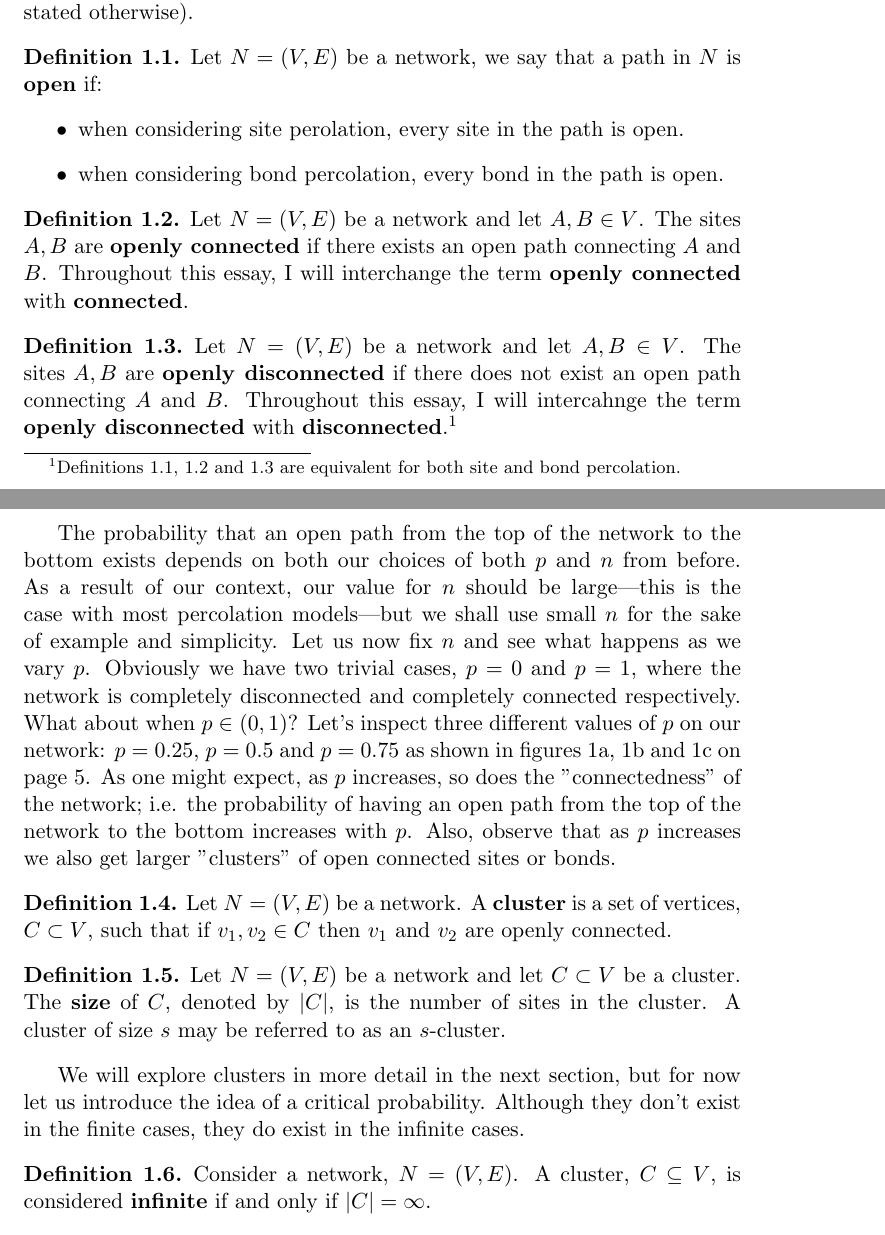
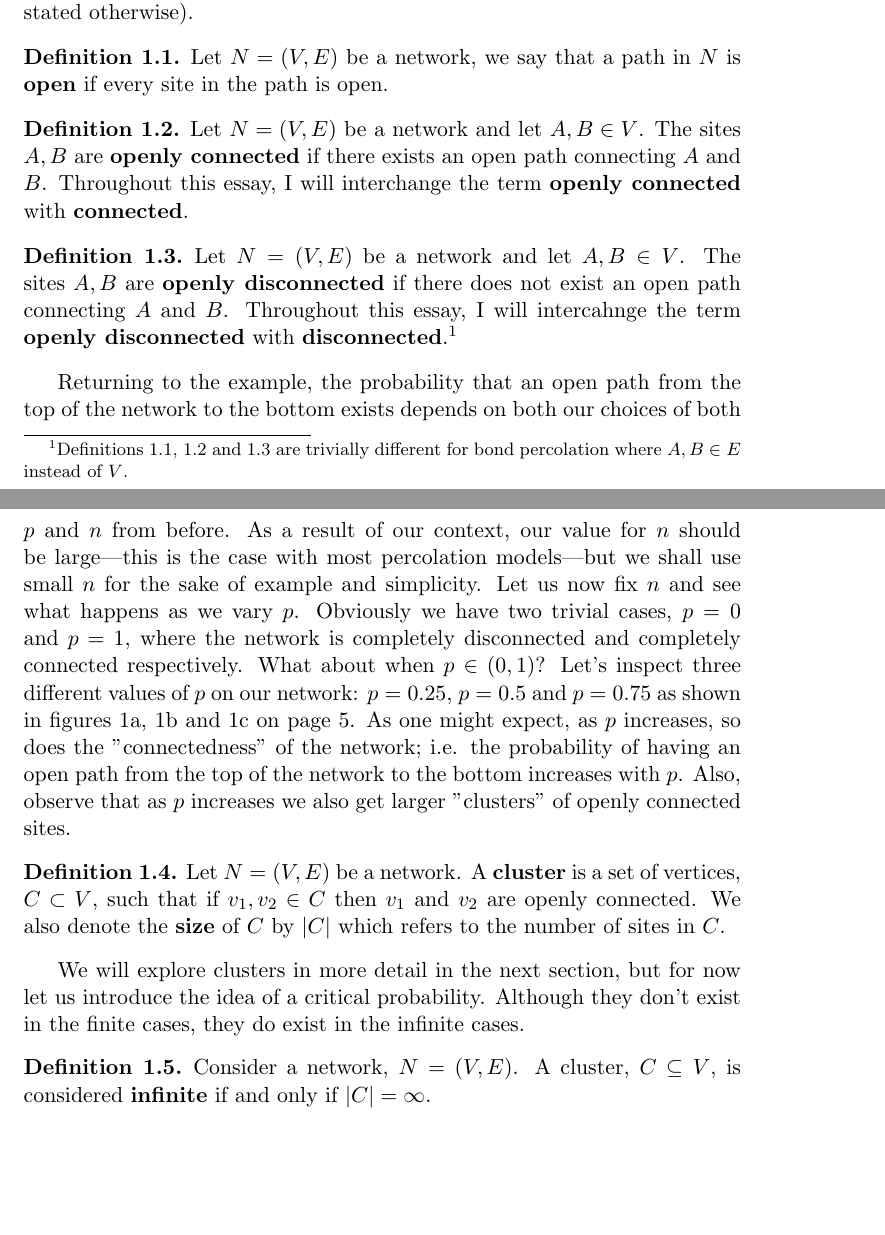
Before and after one commit to Phosphorescentt/Second-Year-Essay, a LaTeX paper (main.tex, which reads 1/main.tex): two parts of pages 3 and 4 of 11, joined at a grey line, cut so that both start at the same text, the shorter picture padded with empty space. Compiled offline with pdfLaTeX.

Commit message:
Continued fixing stuff from notes.txt

```diff
--- a/1/main.tex
+++ b/1/main.tex
@@ -45,11 +45,7 @@ whether there is an open path from the top of the network to the bottom. We shal
 percolation unless explicitly stated otherwise).
 
 \begin{definition}\label{def:open path}
-  Let $N = (V, E)$ be a network, we say that a path in $N$ is \textbf{open} if:
-  \begin{itemize}
-    \item when considering site perolation, every site in the path is open.
-    \item when considering bond percolation, every bond in the path is open.
-  \end{itemize}
+  Let $N = (V, E)$ be a network, we say that a path in $N$ is \textbf{open} if every site in the path is open.
 \end{definition}
 
 \begin{definition}\label{def:openly connected}
@@ -59,25 +55,27 @@ percolation unless explicitly stated otherwise).
 
 \begin{definition}\label{def:openly disconnected}
   Let $N=(V, E)$ be a network and let $A, B \in V$. The sites $A, B$ are \textbf{openly disconnected} if there does not exist an open path connecting $A$ and
-  $B$. Throughout this essay, I will intercahnge the term \textbf{openly disconnected} with \textbf{disconnected}.\footnote{Definitions \ref{def:open path}, \ref{def:openly connected} and \ref{def:openly disconnected} are equivalent for both site and bond percolation.}
+  $B$. Throughout this essay, I will intercahnge the term \textbf{openly disconnected} with \textbf{disconnected}.\footnote{Definitions \ref{def:open path}, \ref{def:openly
+  connected} and \ref{def:openly disconnected} are trivially different for bond percolation where $A, B \in E$ instead of $V$.}
 \end{definition}
 
-The probability that an open path from the top of the network to the bottom exists depends on both our choices of both $p$ and $n$ from before. As a result of our context, our value for $n$ should be
+Returning to the example, the probability that an open path from the top of the network to the bottom exists depends on both our choices of both $p$ and $n$ from before. As a result of our context, our value for $n$ should be
 large---this is the case with most percolation models---but we shall use small $n$ for the sake of example and simplicity. Let us now fix $n$ and see what happens as we vary $p$. Obviously we have two trivial cases, $p=0$ and $p=1$,
 where the network is completely disconnected and completely connected respectively.
 What about when $p\in(0,1)$? Let's inspect three different values of $p$ on our network: $p=0.25$, $p=0.5$ and $p=0.75$ as shown in figures \ref{fig:p=0.25}, \ref{fig:p=0.5} and
 \ref{fig:p=0.75} on page \pageref{fig:probabilities}.
 As one might expect, as $p$ increases, so does the "connectedness" of the network; i.e. the probability of having an open path from the top of the network to the bottom increases
-with $p$. Also, observe that as $p$ increases we also get larger "clusters" of open connected sites or bonds.
+with $p$. Also, observe that as $p$ increases we also get larger "clusters" of openly connected sites.
 
 \begin{definition}\label{def:cluster}
-  Let $N=(V, E)$ be a network. A \textbf{cluster} is a set of vertices, $C \subset V$, such that if $v_1, v_2 \in C$ then $v_1$ and $v_2$ are openly connected.
+  Let $N=(V, E)$ be a network. A \textbf{cluster} is a set of vertices, $C \subset V$, such that if $v_1, v_2 \in C$ then $v_1$ and $v_2$ are openly connected. We also denote the
+  \textbf{size} of $C$ by $|C|$ which refers to the number of sites in $C$.
 \end{definition}
 
-\begin{definition}\label{def:cluster size}
-  Let $N=(V, E)$ be a network and let $C \subset V$ be a cluster. The \textbf{size} of $C$, denoted by $|C|$, is the number of sites in the cluster. A cluster of size $s$ may be
-  referred to as an $s$-cluster.
-\end{definition}
+% \begin{definition}\label{def:cluster size}
+  % Let $N=(V, E)$ be a network and let $C \subset V$ be a cluster. The \textbf{size} of $C$, denoted by $|C|$, is the number of sites in the cluster. A cluster of size $s$ may be
+  % referred to as an $s$-cluster.
+% \end{definition}
 
 \begin{figure}[p]
   \centering
```
Also changed, not shown: main.pdf.
